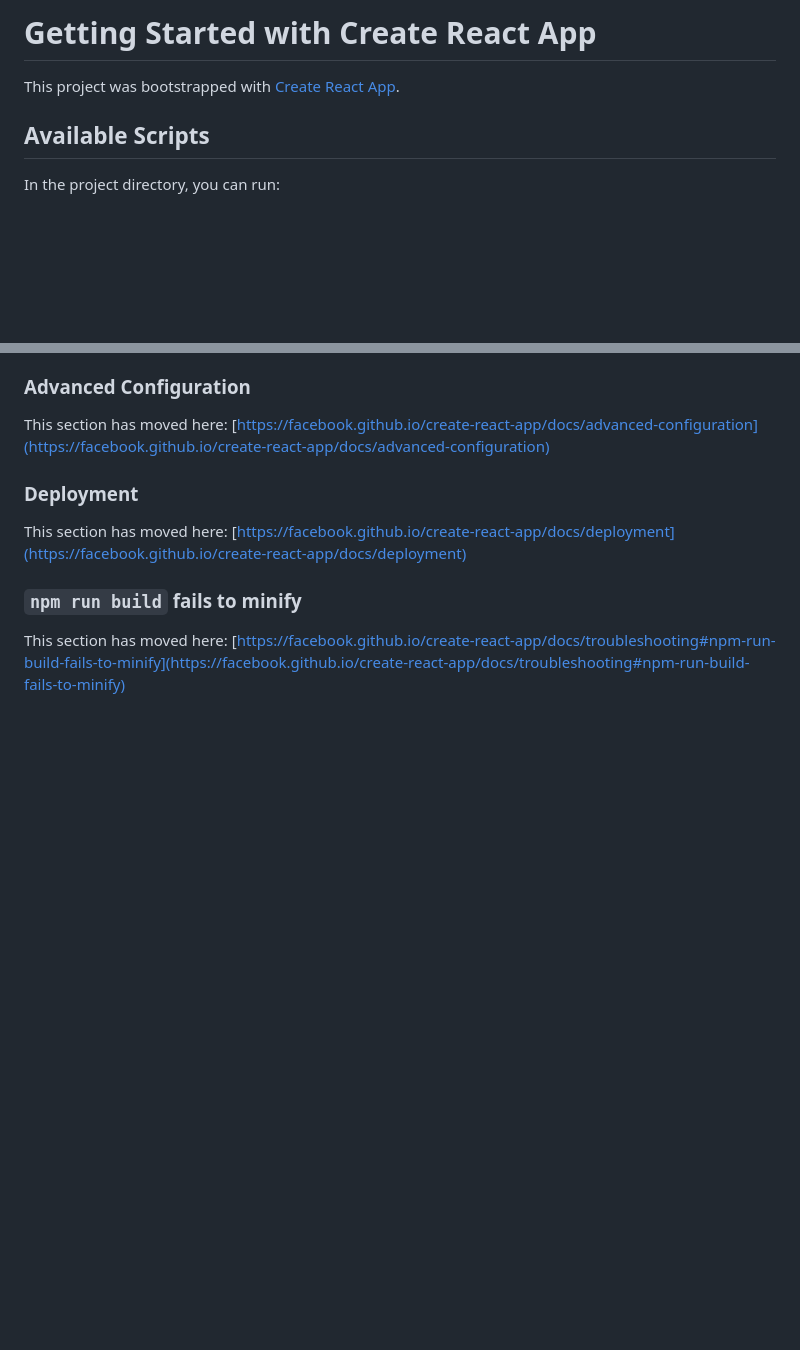
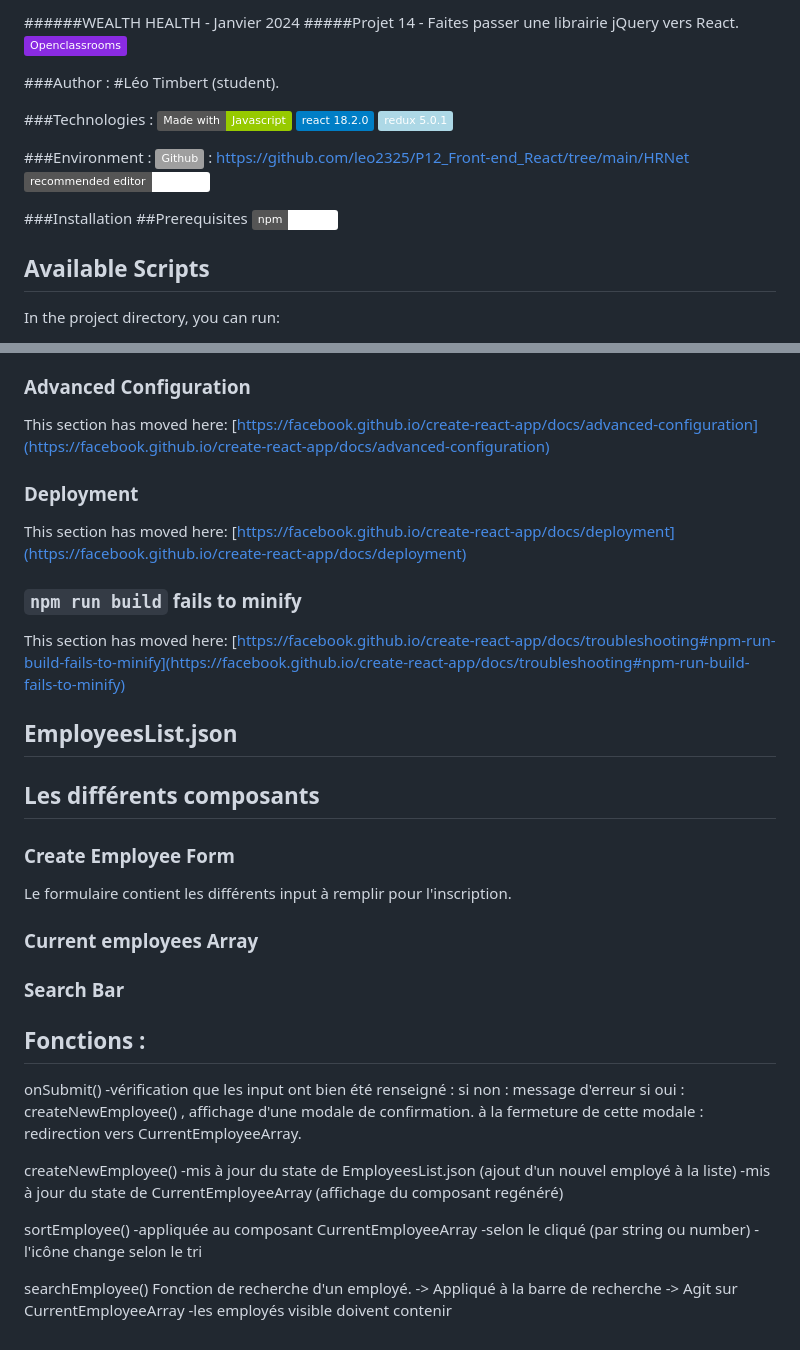
Before and after one commit to leo2325/P12_Front-end_React, a Markdown page: HRNet/p12_front-end_react/README.md, 2 parts joined by grey strips. Rendered like a GitHub page; badges without logos; blank space fills up the shorter version.

Commit message:
mise à jour du ReadMe

```diff
--- a/HRNet/p12_front-end_react/README.md
+++ b/HRNet/p12_front-end_react/README.md
@@ -1,6 +1,22 @@
-# Getting Started with Create React App
+######WEALTH HEALTH - Janvier 2024
+#####Projet 14 - Faites passer une librairie jQuery vers React. ![Static Badge](https://img.shields.io/badge/Openclassrooms-8A2BE2)
 
-This project was bootstrapped with [Create React App](https://github.com/facebook/create-react-app).
+###Author :
+#Léo Timbert (student).
+
+###Technologies :
+![Static Badge](https://img.shields.io/badge/Made%20with-Javascript-green)
+    ![Static Badge](https://img.shields.io/badge/react%2018.2.0-blue)
+    ![Static Badge](https://img.shields.io/badge/redux%205.0.1-lightblue)
+
+###Environment :
+    ![Static Badge](https://img.shields.io/badge/Github-lightgrey) : https://github.com/leo2325/P12_Front-end_React/tree/main/HRNet
+    ![Static Badge](https://img.shields.io/badge/recommended%20editor-VS%20Code-white)
+
+###Installation
+##Prerequisites
+    ![Static Badge](https://img.shields.io/badge/npm-v%209.5.0-white)
+
 
 ## Available Scripts
 
@@ -68,3 +84,62 @@ This section has moved here: [https://facebook.github.io/create-react-app/docs/d
 ### `npm run build` fails to minify
 
 This section has moved here: [https://facebook.github.io/create-react-app/docs/troubleshooting#npm-run-build-fails-to-minify](https://facebook.github.io/create-react-app/docs/troubleshooting#npm-run-build-fails-to-minify)
+
+
+
+
+
+
+
+
+
+
+
+
+
+
+
+
+
+
+
+
+## EmployeesList.json
+
+
+
+## Les différents composants
+
+### Create Employee Form
+
+Le formulaire contient les différents input à remplir pour l'inscription.
+
+### Current employees Array
+
+### Search Bar
+
+
+## Fonctions :
+
+
+onSubmit()
+    -vérification que les input ont bien été renseigné :
+        si non : message d'erreur
+        si oui : createNewEmployee() , affichage d'une modale de confirmation.
+            à la fermeture de cette modale : redirection vers CurrentEmployeeArray.
+
+createNewEmployee()
+    -mis à jour du state de EmployeesList.json (ajout d'un nouvel employé à la liste)
+    -mis à jour du state de CurrentEmployeeArray (affichage du composant regénéré)
+
+
+sortEmployee()
+    -appliquée au composant CurrentEmployeeArray <th>
+        -selon le <th> cliqué (par string ou number)
+        -l'icône change selon le tri
+
+searchEmployee()
+    Fonction de recherche d'un employé.
+    -> Appliqué à la barre de recherche
+    -> Agit sur CurrentEmployeeArray
+        -les employés visible doivent contenir
```
